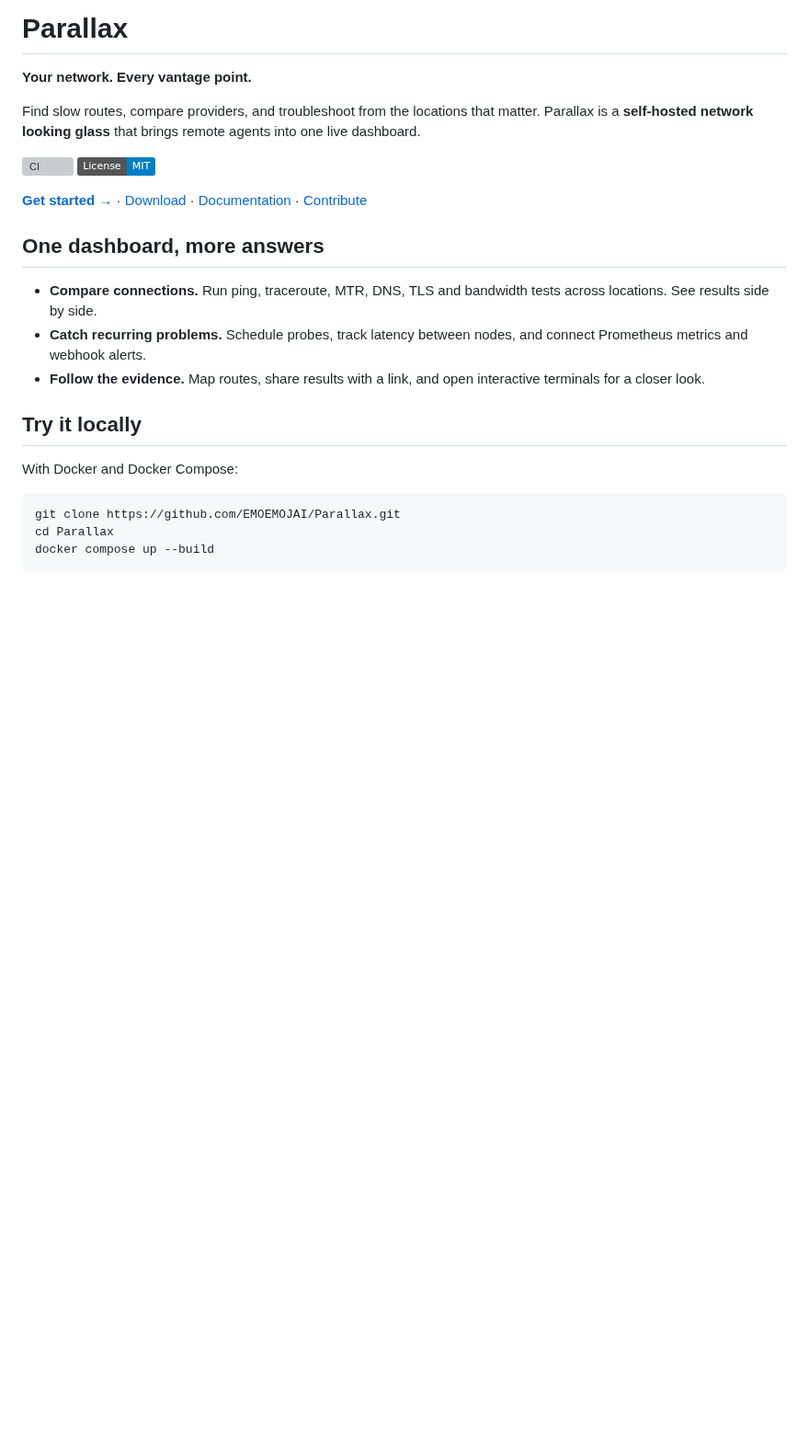
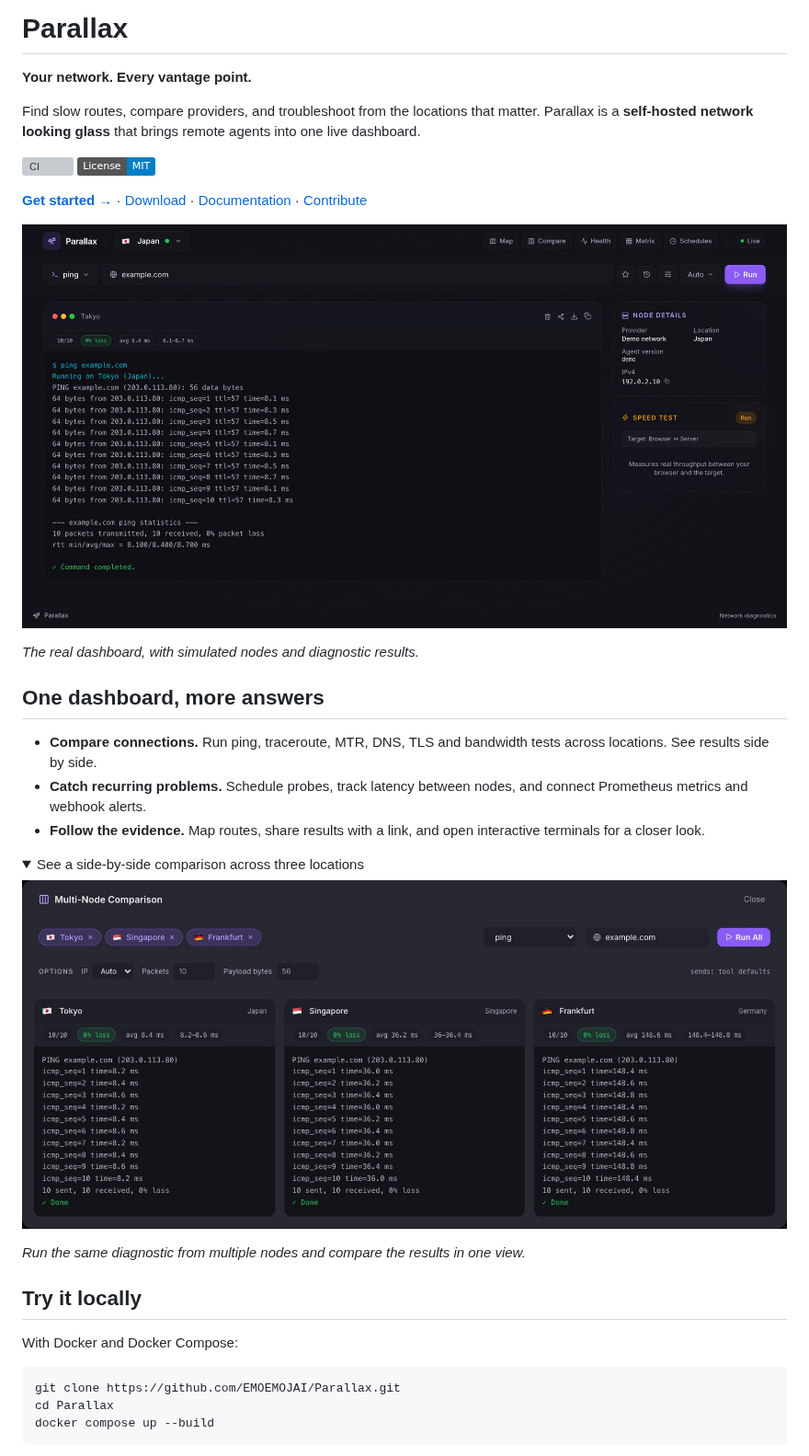
Before and after one commit to EMOEMOJAI/Parallax, a Markdown page: README.md, the part around the change. Shown at 92% size. Drawn GitHub-style; pictures changed too: docs/screenshots/comparison.jpg (added), docs/screenshots/dashboard.jpg (added); folded sections open; badges without logos; blank space fills up the shorter version; grey boxes are pictures that could not be loaded.

Commit message:
Show dashboard and comparison screenshots in README (#11)

```diff
--- a/README.md
+++ b/README.md
@@ -15,11 +15,24 @@ agents into one live dashboard.
 
 [**Get started →**](#try-it-locally) · [Download](https://github.com/EMOEMOJAI/Parallax/releases) · [Documentation](docs/getting-started.md) · [Contribute](CONTRIBUTING.md)
 
+![Parallax dashboard showing ping results, latency summaries, and node details](docs/screenshots/dashboard.jpg)
+
+*The real dashboard, with simulated nodes and diagnostic results.*
+
 ## One dashboard, more answers
 
 - **Compare connections.** Run ping, traceroute, MTR, DNS, TLS and bandwidth tests across locations. See results side by side.
 - **Catch recurring problems.** Schedule probes, track latency between nodes, and connect Prometheus metrics and webhook alerts.
 - **Follow the evidence.** Map routes, share results with a link, and open interactive terminals for a closer look.
+
+<details>
+<summary>See a side-by-side comparison across three locations</summary>
+
+![Parallax comparing simulated ping results from Tokyo, Singapore, and Frankfurt](docs/screenshots/comparison.jpg)
+
+*Run the same diagnostic from multiple nodes and compare the results in one view.*
+
+</details>
 
 ## Try it locally
 
```
